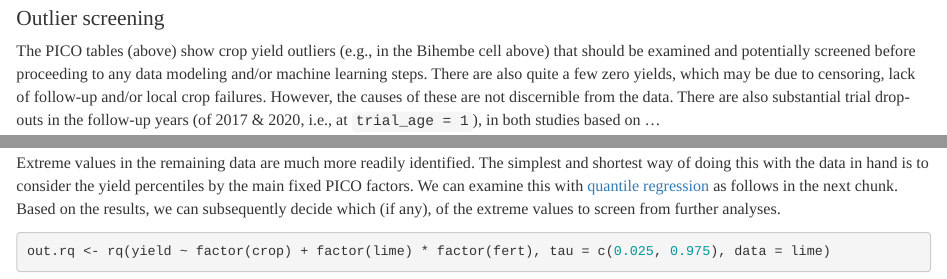
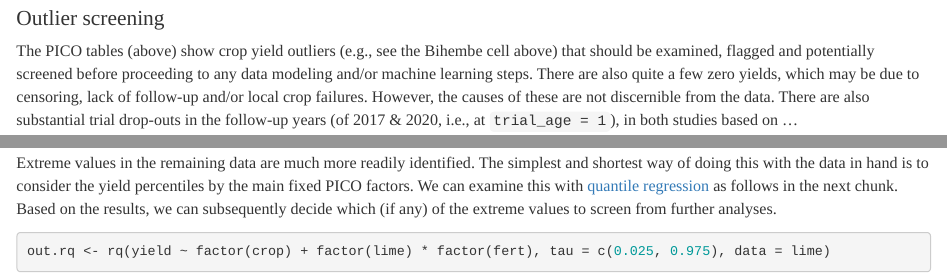
Before and after one commit to mgwalsh/RwaSIS, an R Markdown document (Meta_analysis_field_trials.Rmd): the page in a window 1100 px wide, from 3040 px down, and a second part further down, joined at a grey line. Rendered offline with R 4.5, knitr and Pandoc, with nearby package versions; some code elsewhere in the file could not run offline.

````diff
--- a/Meta_analysis_field_trials.Rmd
+++ b/Meta_analysis_field_trials.Rmd
@@ -85,7 +85,7 @@
 
 ## Outlier screening
 
-The PICO tables (above) show crop yield outliers (e.g., in the Bihembe cell above) that should be examined and potentially screened before proceeding to any data modeling and/or machine learning steps. There are also quite a few zero yields, which may be due to censoring, lack of follow-up and/or local crop failures. However, the causes of these are not discernible from the data. There are also substantial trial drop-outs in the follow-up years (of 2017 & 2020, i.e., at `trial_age = 1`), in both studies based on ...
+The PICO tables (above) show crop yield outliers (e.g., see the Bihembe cell above) that should be examined, flagged and potentially screened before proceeding to any data modeling and/or machine learning steps. There are also quite a few zero yields, which may be due to censoring, lack of follow-up and/or local crop failures. However, the causes of these are not discernible from the data. There are also substantial trial drop-outs in the follow-up years (of 2017 & 2020, i.e., at `trial_age = 1`), in both studies based on ...
 
 ```{r}
 out <- aggregate(lime$yield, list(lime$trial_age, lime$study), FUN = length)
@@ -95,7 +95,7 @@
 
 Because of the lack of georeferencing of the individual trials it is not possible to tell which individual trials dropped-out during the second year in each study. Also, new trials may have come into the studies during the follow-up period that were not recorded as such. While the fairly large proportions of dropouts are somewhat concerning, we have no way of telling precisely where or how they occurred in these multi-year studies.
 
-Extreme values in the remaining data are much more readily identified. The simplest and shortest way of doing this with the data in hand is to consider the yield percentiles by the main fixed PICO factors. We can examine this with [quantile regression]() as follows in the next chunk. Based on the results, we can subsequently decide which (if any), of the extreme values to screen from further analyses.
+Extreme values in the remaining data are much more readily identified. The simplest and shortest way of doing this with the data in hand is to consider the yield percentiles by the main fixed PICO factors. We can examine this with [quantile regression]() as follows in the next chunk. Based on the results, we can subsequently decide which (if any) of the extreme values to screen from further analyses.
 
 ```{r}
 out.rq <- rq(yield ~ factor(crop) + factor(lime) * factor(fert), tau = c(0.025, 0.975), data = lime)
````
